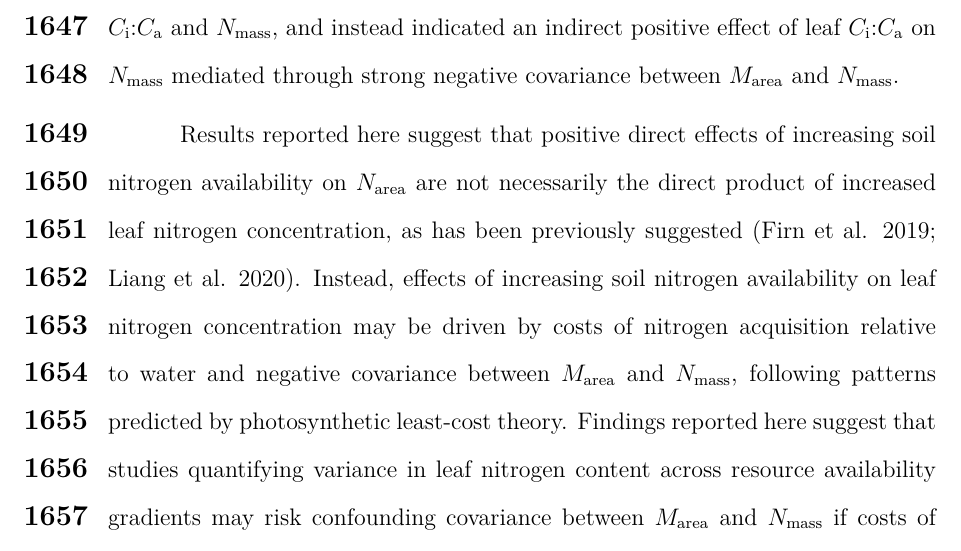
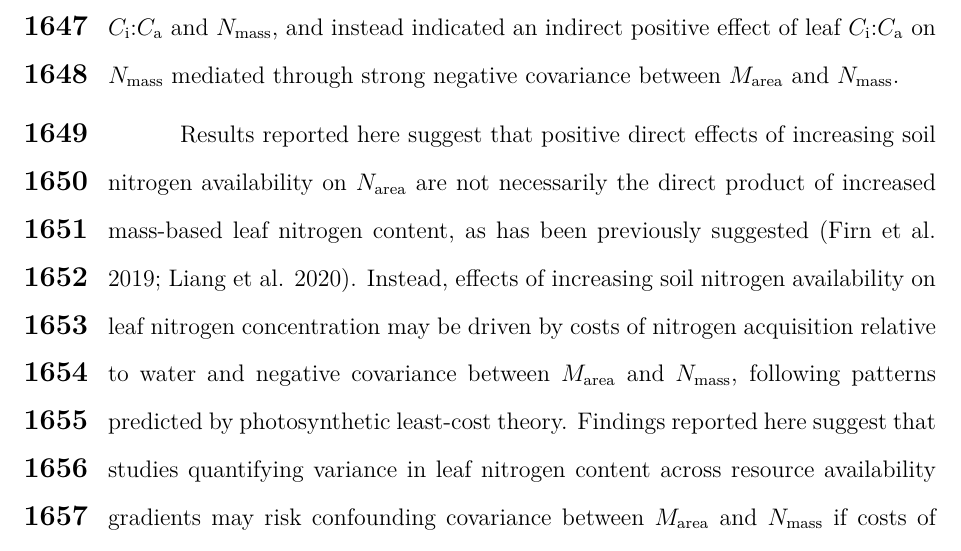
Before and after one commit to eaperkowski/compile_dissertation, a LaTeX thesis (Perkowski_dissertation_main_v1.0.tex, which reads ch4_TXeco/ch4_TXeco_main.tex): part of page 122 of 242, cut so that both start at the same text. Compiled offline with pdfLaTeX.

Commit message:
quick change from leaf nitrogen concentration to mass-based leaf nitrogen content in discussion of chapter 4

```diff
--- a/ch4_TXeco/ch4_TXeco_main.tex
+++ b/ch4_TXeco/ch4_TXeco_main.tex
@@ -754,7 +754,7 @@ The negative relationship between leaf $C_\mathrm{i}$:$C_\mathrm{a}$ and $M_\mat
 \end{singlespace}
 \noindent The experimental and statistical approach used in this study allowed for $N_\mathrm{area}$ and components of $N_\mathrm{area}$ to be quantified as direct and indirect products of soil nitrogen availability. Linear mixed effect models revealed a positive effect of increasing soil nitrogen availability on $N_\mathrm{area}$, a pattern that was driven by a stronger positive effect of increasing soil nitrogen availability on $N_\mathrm{mass}$ than the negative effect of increasing soil nitrogen availability on $M_\mathrm{area}$. These patterns were associated with a reduction in $\beta$ with increasing soil nitrogen availability. Similar patterns were observed in the structural equation model, where indirect positive effects of increasing soil nitrogen availability on $N_\mathrm{area}$ were driven by negative effects of increasing soil nitrogen availability on $\beta$, positive relationships between $\beta$ and leaf $C_\mathrm{i}$:$C_\mathrm{a}$, and negative relationships between leaf $C_\mathrm{i}$:$C_\mathrm{a}$ and $M_\mathrm{area}$. However, structural equation model results revealed a null direct relationship between leaf $C_\mathrm{i}$:$C_\mathrm{a}$ and $N_\mathrm{mass}$, and instead indicated an indirect positive effect of leaf $C_\mathrm{i}$:$C_\mathrm{a}$ on $N_\mathrm{mass}$ mediated through strong negative covariance between $M_\mathrm{area}$ and $N_\mathrm{mass}$.
 
-Results reported here suggest that positive direct effects of increasing soil nitrogen availability on $N_\mathrm{area}$ are not necessarily the direct product of increased leaf nitrogen concentration, as has been previously suggested \shortcite{Firn2019,Liang2020}. Instead, effects of increasing soil nitrogen availability on leaf nitrogen concentration may be driven by costs of nitrogen acquisition relative to water and negative covariance between $M_\mathrm{area}$ and $N_\mathrm{mass}$, following patterns predicted by photosynthetic least-cost theory. Findings reported here suggest that studies quantifying variance in leaf nitrogen content across resource availability gradients may risk confounding covariance between $M_\mathrm{area}$ and $N_\mathrm{mass}$ if costs of nitrogen acquisition relative to water are not also quantified.
+Results reported here suggest that positive direct effects of increasing soil nitrogen availability on $N_\mathrm{area}$ are not necessarily the direct product of increased mass-based leaf nitrogen content, as has been previously suggested \shortcite{Firn2019,Liang2020}. Instead, effects of increasing soil nitrogen availability on leaf nitrogen concentration may be driven by costs of nitrogen acquisition relative to water and negative covariance between $M_\mathrm{area}$ and $N_\mathrm{mass}$, following patterns predicted by photosynthetic least-cost theory. Findings reported here suggest that studies quantifying variance in leaf nitrogen content across resource availability gradients may risk confounding covariance between $M_\mathrm{area}$ and $N_\mathrm{mass}$ if costs of nitrogen acquisition relative to water are not also quantified.
 
 
 \begin{singlespace}
```
Also changed, not shown: 3 other files.
